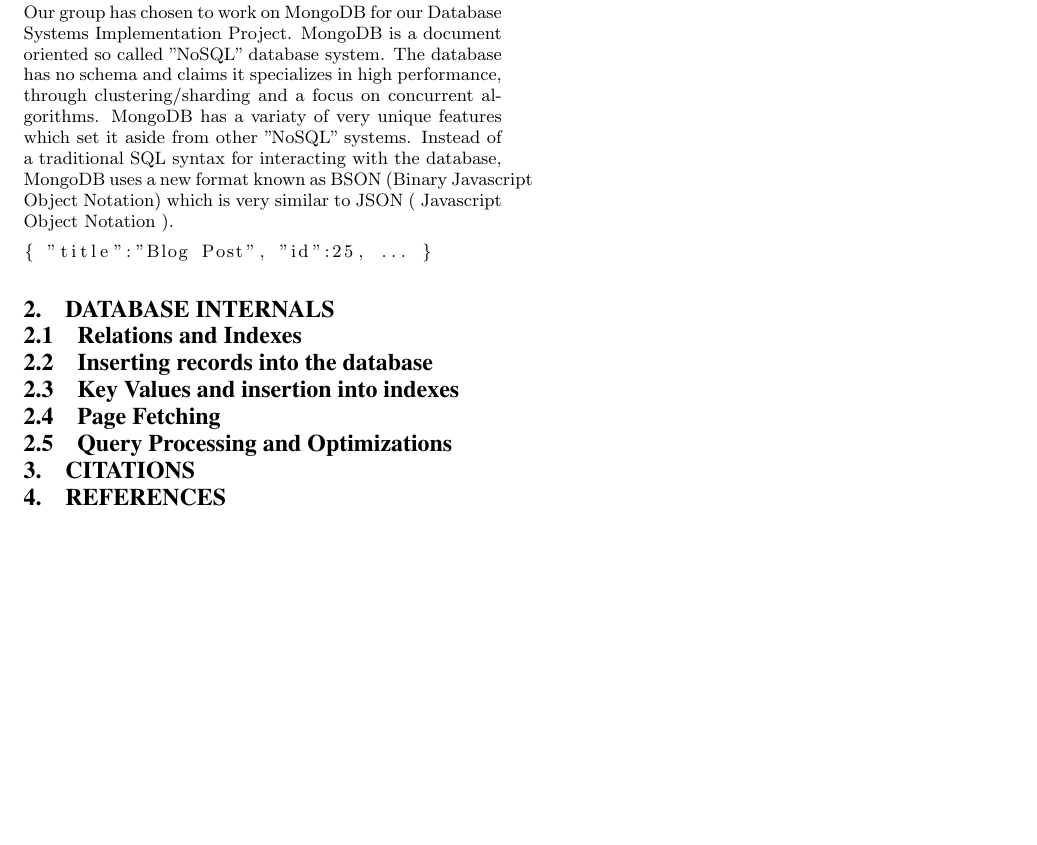
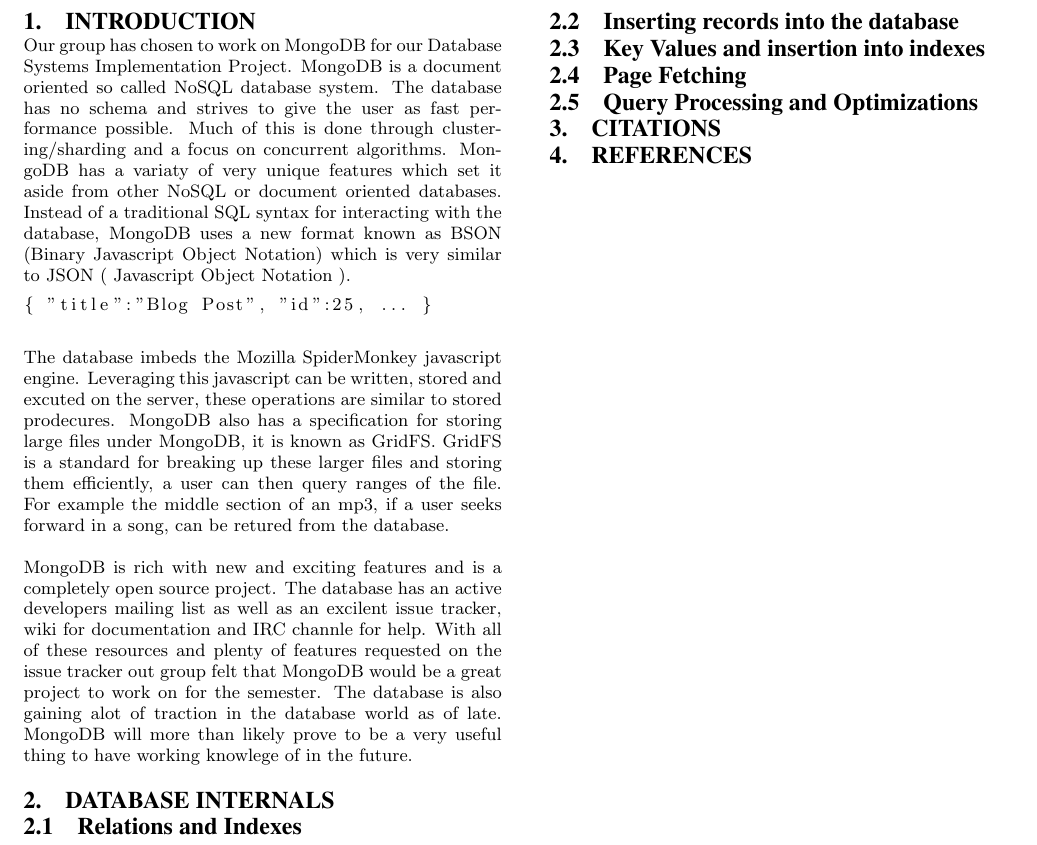
Before and after one commit to bgianfo/mongodb-paper, a LaTeX paper (mongo-paper.tex): part of the page, cut so that both start at the same text, the shorter picture padded with empty space. Compiled offline with pdfLaTeX.

Commit message:
Expand introduction

```diff
--- a/mongo-paper.tex
+++ b/mongo-paper.tex
@@ -44,7 +44,7 @@
   %frame=single,                   % adds a frame around the code
   tabsize=2,              % sets default tabsize to 2 spaces
   captionpos=b,                   % sets the caption-position to bottom
-  breaklines=true,        % sets automatic line breaking
+  breaklines=false,        % sets automatic line breaking
   breakatwhitespace=false,    % sets if automatic breaks should only happen at whitespace
   escapeinside={\%}{)}          % if you want to add a comment within your code
 }
@@ -144,16 +144,29 @@
 %
 \section{Introduction}
 Our group has chosen to work on MongoDB for our Database Systems
-Implementation Project. MongoDB is a document oriented so called "NoSQL"
-database system. The database has no schema and claims it specializes in
-high performance, through clustering/sharding and a focus on concurrent algorithms.
-MongoDB has a variaty of very unique features which set it aside from other "NoSQL" systems.
+Implementation Project. MongoDB is a document oriented so called NoSQL
+database system. The database has no schema and strives to give the user as fast performance possible.
+Much of this is done through clustering/sharding and a focus on concurrent algorithms.
+MongoDB has a variaty of very unique features which set it aside from other NoSQL or document oriented databases.
 Instead of a traditional SQL syntax for interacting with the database, MongoDB uses
 a new format known as BSON (Binary Javascript Object Notation) which is very similar
-to JSON ( Javascript Object Notation ).
-\begin{lstlisting}
+to JSON ( Javascript Object Notation ).\begin{lstlisting}
 { "title":"Blog Post", "id":25, ... }
-\end{lstlisting}
+\end{lstlisting}The database imbeds the Mozilla SpiderMonkey javascript engine.
+Leveraging this javascript can be written, stored and excuted on the server, these
+operations are similar to stored prodecures. MongoDB also has a specification for storing
+large files under MongoDB, it is known as GridFS. GridFS is a standard for breaking up these larger
+files and storing them efficiently, a user can then query ranges of the file. For example the middle section
+of an mp3, if a user seeks forward in a song, can be retured from the database.
+
+MongoDB is rich with new and exciting features and is a completely open source project.
+The database has an active developers mailing list as well as an excilent issue tracker,
+wiki for documentation and IRC channle for help. With all of these resources and plenty
+of features requested on the issue tracker out group felt that MongoDB would be a great
+project to work on for the semester. The database is also gaining alot of traction in the
+database world as of late. MongoDB will more than likely prove to be a very useful thing
+to have working knowlege of in the future.
+
 \section{Database Internals}
 \subsection{Relations and Indexes}
 \subsection{Inserting records into the database}
```
Also changed, not shown: Makefile, mongo-paper.tex (2 more changed lines), 1 other file.
